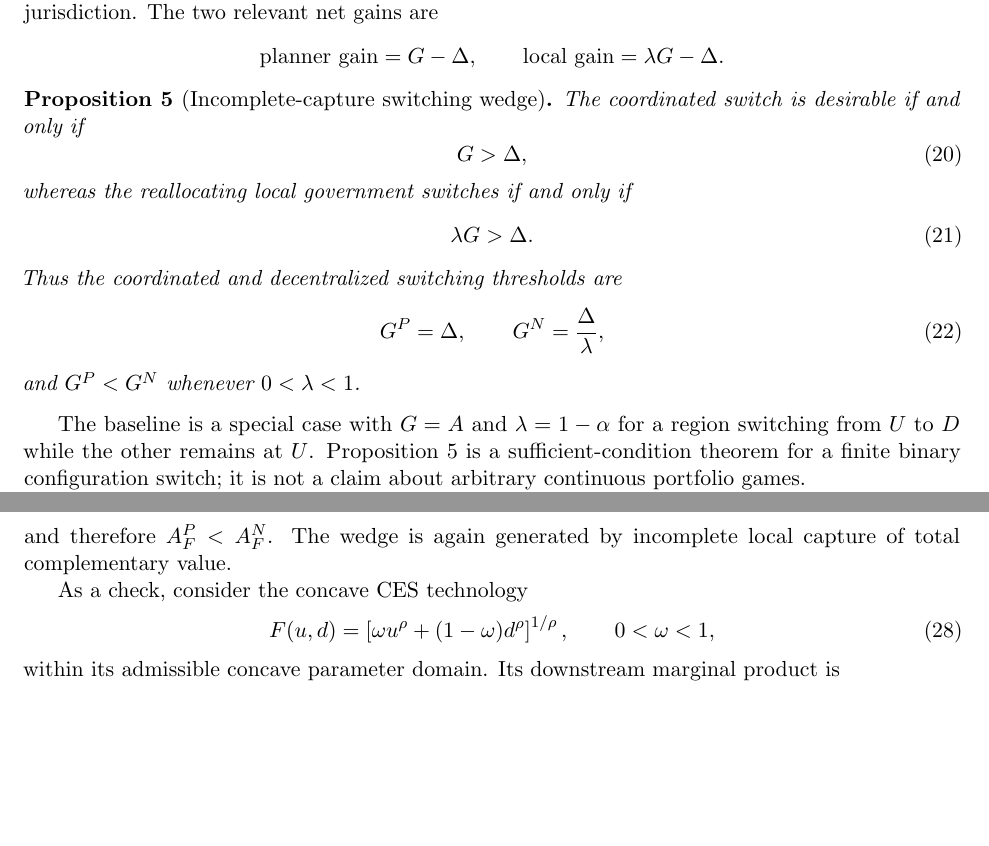
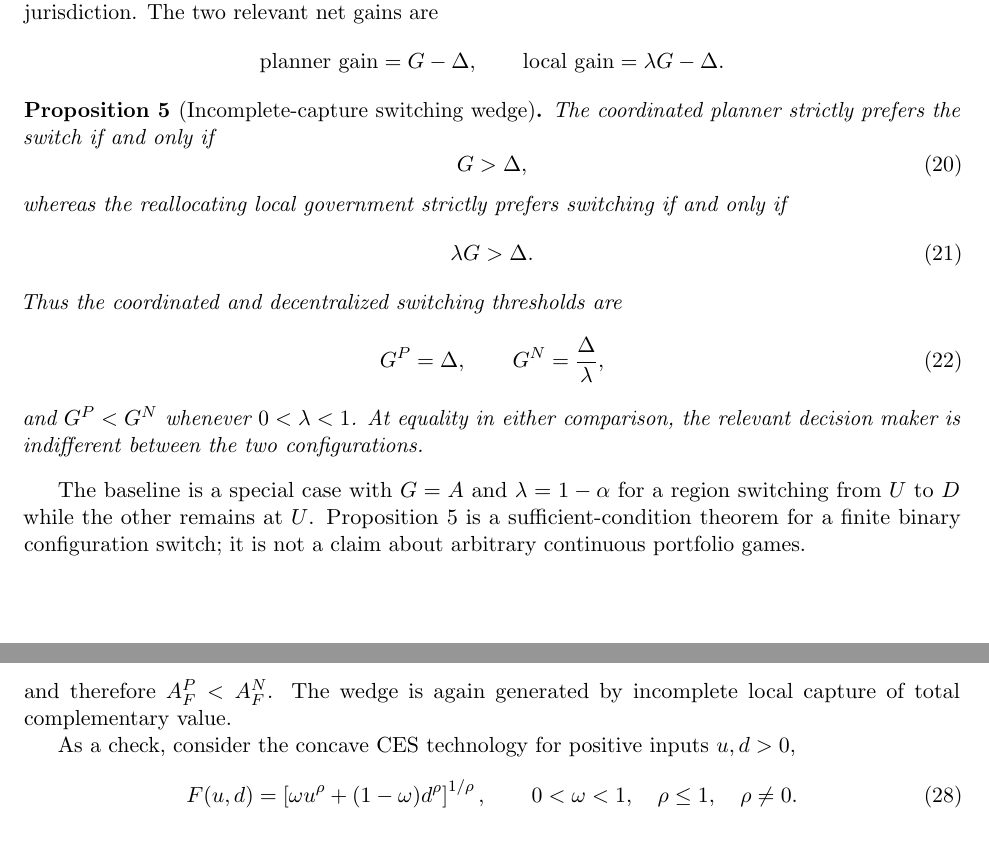
Before and after one commit to ryotamatsuki/industrial-policy-composition-regional-value-chains, a LaTeX paper (paper/main.tex, which reads paper/sections/robustness.tex): two parts of pages 8 and 9 of 15 before the commit and two parts of pages 8 and 9 of 16 after it, joined at a grey line, cut so that both start at the same text, the shorter picture padded with empty space. Compiled offline with pdfLaTeX.

Commit message:
Clarify switching indifference and CES domain

```diff
--- a/paper/sections/robustness.tex
+++ b/paper/sections/robustness.tex
@@ -14,12 +14,12 @@ Consider a binary comparison between a duplicated configuration and a configurat
 
 \begin{proposition}[Incomplete-capture switching wedge]
 \label{prop:switching-lemma}
-The coordinated switch is desirable if and only if
+The coordinated planner strictly prefers the switch if and only if
 \begin{equation}
 G>\Delta,
 \label{eq:planner-G}
 \end{equation}
-whereas the reallocating local government switches if and only if
+whereas the reallocating local government strictly prefers switching if and only if
 \begin{equation}
 \lambda G>\Delta.
 \label{eq:local-G}
@@ -31,7 +31,7 @@ G^P=\Delta,
 G^N=\frac{\Delta}{\lambda},
 \label{eq:G-thresholds}
 \end{equation}
-and $G^P<G^N$ whenever $0<\lambda<1$.
+and $G^P<G^N$ whenever $0<\lambda<1$. At equality in either comparison, the relevant decision maker is indifferent between the two configurations.
 \end{proposition}
 
 The baseline is a special case with $G=A$ and $\lambda=1-\alpha$ for a region switching from $U$ to $D$ while the other remains at $U$. Proposition \ref{prop:switching-lemma} is a sufficient-condition theorem for a finite binary configuration switch; it is not a claim about arbitrary continuous portfolio games.
@@ -79,12 +79,12 @@ F(1,1)>F_d(1,1)>0,
 \]
 and therefore $A^P_F<A^N_F$. The wedge is again generated by incomplete local capture of total complementary value.
 
-As a check, consider the concave CES technology
+As a check, consider the concave CES technology for positive inputs $u,d>0$,
 \begin{equation}
 F(u,d)=\left[\omega u^\rho+(1-\omega)d^\rho\right]^{1/\rho},
-\qquad 0<\omega<1,
+\qquad 0<\omega<1,\quad \rho\leq1,\quad \rho\neq0.
 \end{equation}
-within its admissible concave parameter domain. Its downstream marginal product is
+Its downstream marginal product is
 \[
 F_d(u,d)
 =(1-\omega)d^{\rho-1}
```
